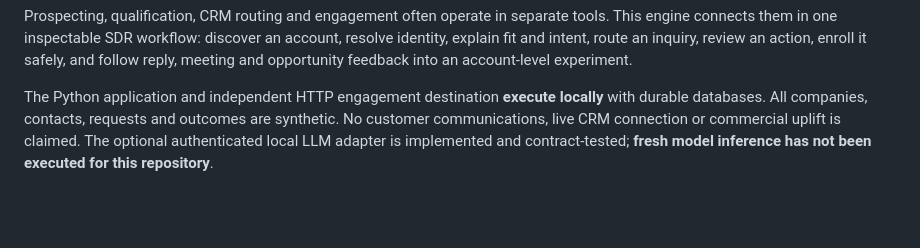
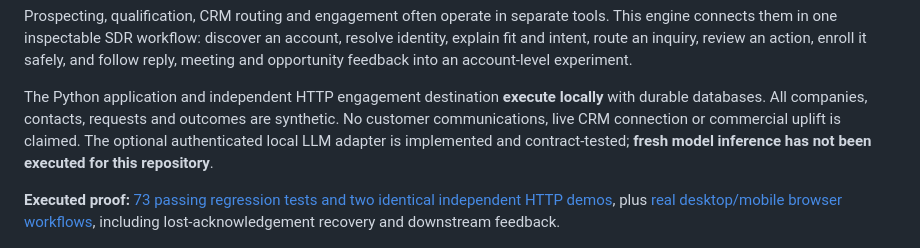
Before and after one commit to rlbsem/gtm-pipeline-orchestration, a Markdown page: README.md, the part around the change. GitHub-like rendering; blank space fills up the shorter version.

```diff
--- a/README.md
+++ b/README.md
@@ -5,6 +5,8 @@
 Prospecting, qualification, CRM routing and engagement often operate in separate tools. This engine connects them in one inspectable SDR workflow: discover an account, resolve identity, explain fit and intent, route an inquiry, review an action, enroll it safely, and follow reply, meeting and opportunity feedback into an account-level experiment.
 
 The Python application and independent HTTP engagement destination **execute locally** with durable databases. All companies, contacts, requests and outcomes are synthetic. No customer communications, live CRM connection or commercial uplift is claimed. The optional authenticated local LLM adapter is implemented and contract-tested; **fresh model inference has not been executed for this repository**.
+
+**Executed proof:** [73 passing regression tests and two identical independent HTTP demos](docs/evidence/verification.json), plus [real desktop/mobile browser workflows](docs/images/provenance.json), including lost-acknowledgement recovery and downstream feedback.
 
 ![Actual pipeline overview, independent receipts and account-level treatment comparison](docs/images/pipeline-overview.png)
 
```
Also changed, not shown: docs/images/mobile-workbench.png, 6 other files.
